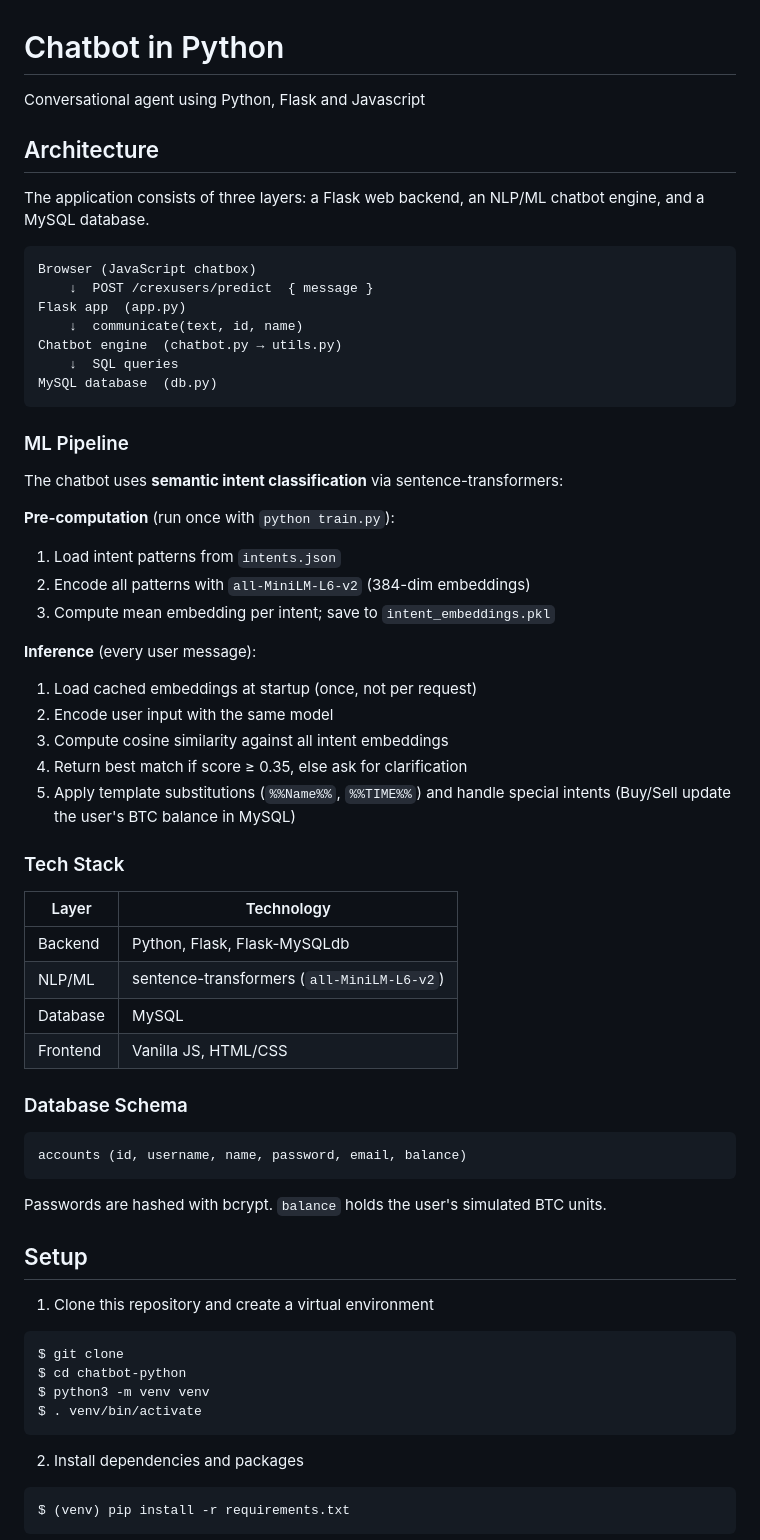
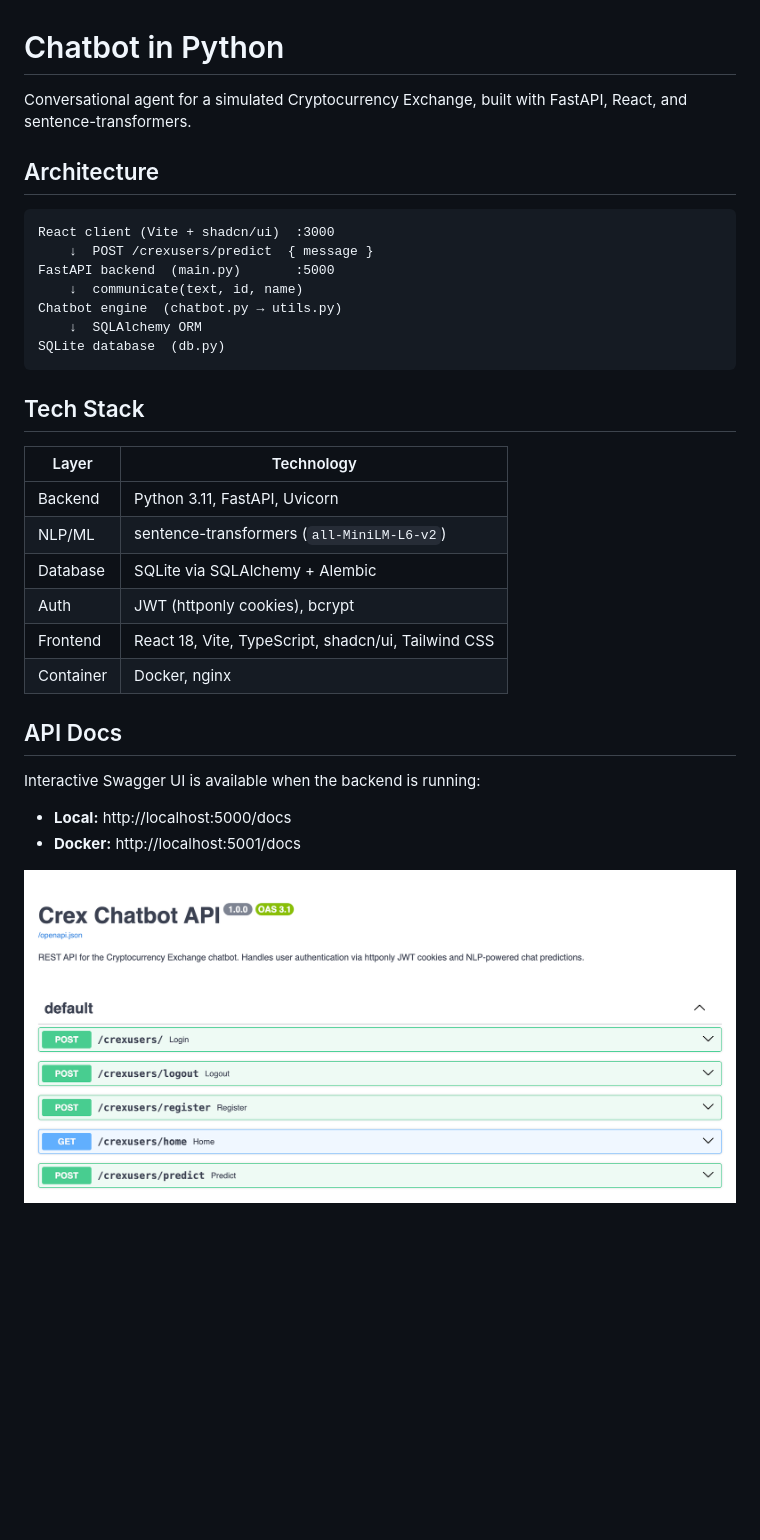
Before and after one commit to danielsousaoliveira/chatbot-python, a Markdown page: README.md, the part around one of its changes. Drawn GitHub-style; pictures changed too: static/images/swagger.png (added); blank space fills up the shorter version.

Commit message:
Enable and document FastAPI auto-generated Swagger UI

````diff
--- a/README.md
+++ b/README.md
@@ -1,68 +1,36 @@
 # Chatbot in Python
 
-Conversational agent using Python, Flask and Javascript
+Conversational agent for a simulated Cryptocurrency Exchange, built with FastAPI, React, and sentence-transformers.
 
 ## Architecture
 
-The application consists of three layers: a Flask web backend, an NLP/ML chatbot engine, and a MySQL database.
-
 ```
-Browser (JavaScript chatbox)
+React client (Vite + shadcn/ui)  :3000
     ↓  POST /crexusers/predict  { message }
-Flask app  (app.py)
+FastAPI backend  (main.py)       :5000
     ↓  communicate(text, id, name)
 Chatbot engine  (chatbot.py → utils.py)
-    ↓  SQL queries
-MySQL database  (db.py)
+    ↓  SQLAlchemy ORM
+SQLite database  (db.py)
 ```
 
-### ML Pipeline
-
-The chatbot uses **semantic intent classification** via sentence-transformers:
-
-**Pre-computation** (run once with `python train.py`):
-1. Load intent patterns from `intents.json`
-2. Encode all patterns with `all-MiniLM-L6-v2` (384-dim embeddings)
-3. Compute mean embedding per intent; save to `intent_embeddings.pkl`
-
-**Inference** (every user message):
-1. Load cached embeddings at startup (once, not per request)
-2. Encode user input with the same model
-3. Compute cosine similarity against all intent embeddings
-4. Return best match if score ≥ 0.35, else ask for clarification
-5. Apply template substitutions (`%%Name%%`, `%%TIME%%`) and handle special intents (Buy/Sell update the user's BTC balance in MySQL)
-
-### Tech Stack
+## Tech Stack
 
 | Layer | Technology |
 |---|---|
-| Backend | Python, Flask, Flask-MySQLdb |
+| Backend | Python 3.11, FastAPI, Uvicorn |
 | NLP/ML | sentence-transformers (`all-MiniLM-L6-v2`) |
-| Database | MySQL |
-| Frontend | Vanilla JS, HTML/CSS |
+| Database | SQLite via SQLAlchemy + Alembic |
+| Auth | JWT (httponly cookies), bcrypt |
+| Frontend | React 18, Vite, TypeScript, shadcn/ui, Tailwind CSS |
+| Container | Docker, nginx |
 
-### Database Schema
+## API Docs
 
-```sql
-accounts (id, username, name, password, email, balance)
-```
+Interactive Swagger UI is available when the backend is running:
 
-Passwords are hashed with bcrypt. `balance` holds the user's simulated BTC units.
+- **Local:** http://localhost:5000/docs
+- **Docker:** http://localhost:5001/docs
 
-## Setup
+![Swagger UI](static/images/swagger.png)
 
-1. Clone this repository and create a virtual environment
-
-```bash
-$ git clone
-$ cd chatbot-python
-$ python3 -m venv venv
-$ . venv/bin/activate
-```
-
-2. Install dependencies and packages
-
-```bash
-$ (venv) pip install -r requirements.txt
-```
-
````
Also changed, not shown: other parts of README.md (+30 -38 lines), static/images/img1.png, 1 other file.
